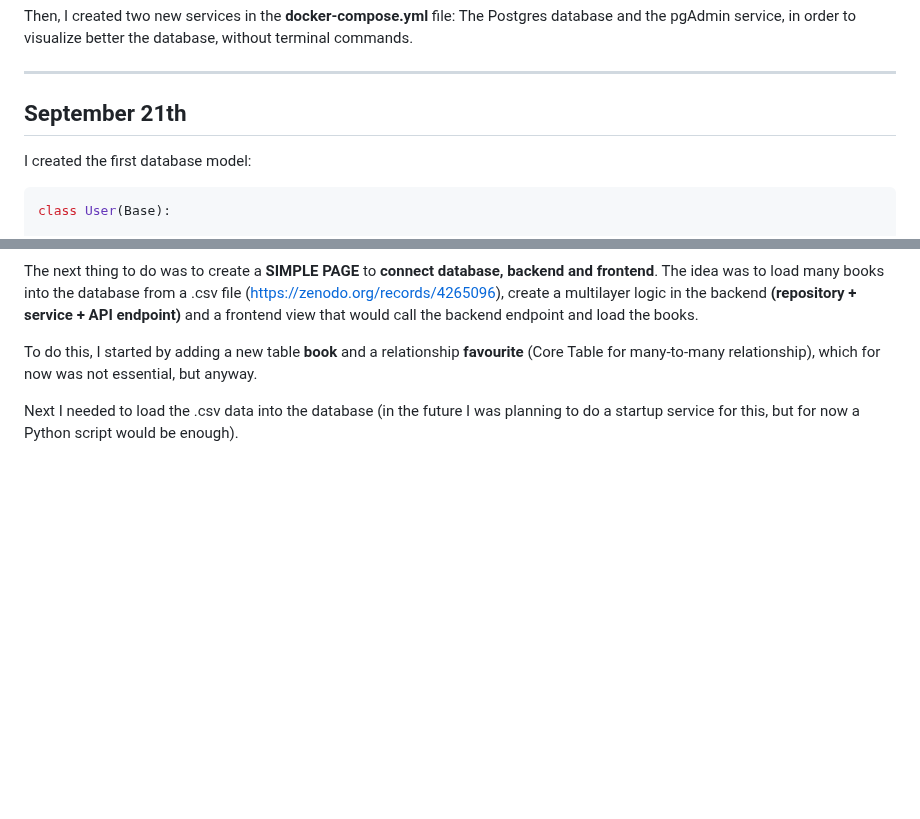
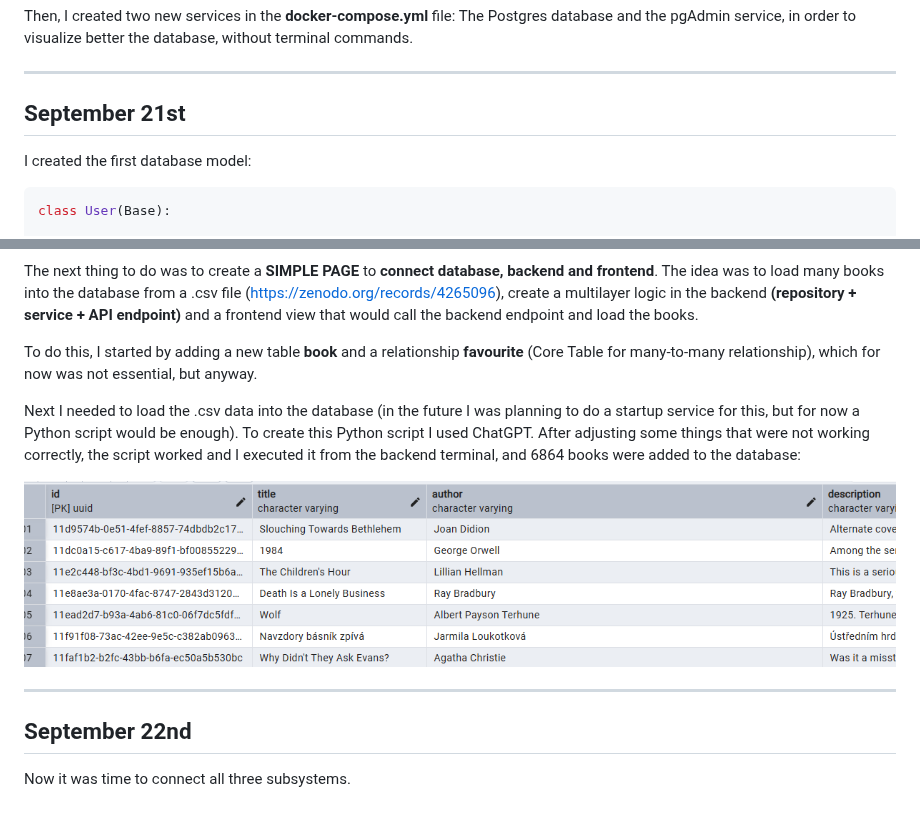
Before and after one commit to pidgainii/Classica, a Markdown page: PROJECT_PROGRESS.md, 2 parts joined by grey strips. Drawn GitHub-style; pictures changed too: media/books_added.png (added); blank space fills up the shorter version.

Commit message:
Python script for book loading from csv works

```diff
--- a/PROJECT_PROGRESS.md
+++ b/PROJECT_PROGRESS.md
@@ -26,7 +26,7 @@ Then, I created two new services in the **docker-compose.yml** file: The Postgre
 
 ---
 
-## September 21th
+## September 21st
 
 I created the first database model:
 
@@ -78,4 +78,12 @@ The next thing to do was to create a **SIMPLE PAGE** to **connect database, back
 
 To do this, I started by adding a new table **book** and a relationship **favourite** (Core Table for many-to-many relationship), which for now was not essential, but anyway.
 
-Next I needed to load the .csv data into the database (in the future I was planning to do a startup service for this, but for now a Python script would be enough).
+Next I needed to load the .csv data into the database (in the future I was planning to do a startup service for this, but for now a Python script would be enough). To create this Python script I used ChatGPT. After adjusting some things that were not working correctly, the script worked and I executed it from the backend terminal, and 6864 books were added to the database:
+
+![books_added.png](/media/books_added.png)
+
+---
+
+## September 22nd
+
+Now it was time to connect all three subsystems.
```
Also changed, not shown: 1 other file.
